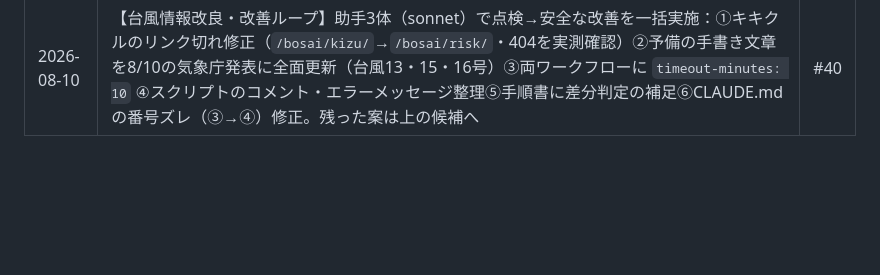
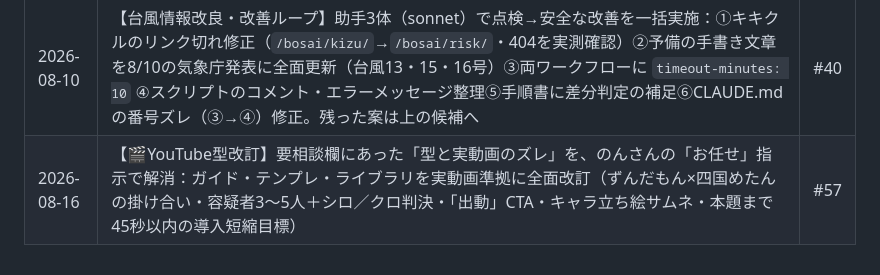
Before and after one commit to non-x2/non-x2, a Markdown page: docs/自己改良バックログ.md, the part around the change. Rendered like a GitHub page; blank space fills up the shorter version.

Commit message:
📗 バックログの改良の記録にPR #57 を追記
Co-Authored-By: Claude Fable 5 <noreply@anthropic.com>
Claude-Session: https://claude.ai/code/session_01SLTgXifxhDzm2xqBbb5nuz

```diff
--- a/docs/自己改良バックログ.md
+++ b/docs/自己改良バックログ.md
@@ -45,3 +45,4 @@
 | 2026-08-10 | 【レビュー対応】PR #40への自動レビュー（Codex）の指摘2件を修正：①マップタブの予備（静的地図）が8/1の13号のまま→15号版（8/12に北陸の沖・日本海へ）に描き直して「今の状況」と同期 ②予備文章の時刻を「実況9時・発表10時ごろ」に正確化＋情報源リンクを15号向けに差し替え（実在確認済み） | #44 |
 | 2026-08-15 | 【🚀お任せモード4回目・テーマ「交通・ライブカメラ」】助手2体（sonnet）で点検→安全な改善を一括実施：①カメラ一覧を20台ずつ＋路線ごとの区切りに（6.9画面→2.3画面）②現在地ボタンの表示ズレを修正（一覧と開くカメラが食い違う不具合を再現→修正）③読み上げ・キーボード操作に対応（aria-live／ボタン名／ダイアログのフォーカス）④地図に縮尺バー⑤ピンを32pxに＋枠のかたちで種類を区別（色だけに頼らない）⑥フッターのリンクの重なりを解消⑦台帳：通信エラーの取りこぼし修正・情報源ごとの安全装置・同一座標の警告・route コマンド追加・使用例の修正⑧水の上のカメラにも市区町村名（3,402→3,419台） | #52 |
 | 2026-08-10 | 【台風情報改良・改善ループ】助手3体（sonnet）で点検→安全な改善を一括実施：①キキクルのリンク切れ修正（`/bosai/kizu/`→`/bosai/risk/`・404を実測確認）②予備の手書き文章を8/10の気象庁発表に全面更新（台風13・15・16号）③両ワークフローに `timeout-minutes: 10` ④スクリプトのコメント・エラーメッセージ整理⑤手順書に差分判定の補足⑥CLAUDE.mdの番号ズレ（③→④）修正。残った案は上の候補へ | #40 |
+| 2026-08-16 | 【🎬YouTube型改訂】要相談欄にあった「型と実動画のズレ」を、のんさんの「お任せ」指示で解消：ガイド・テンプレ・ライブラリを実動画準拠に全面改訂（ずんだもん×四国めたんの掛け合い・容疑者3〜5人＋シロ／クロ判決・「出動」CTA・キャラ立ち絵サムネ・本題まで45秒以内の導入短縮目標） | #57 |
```
